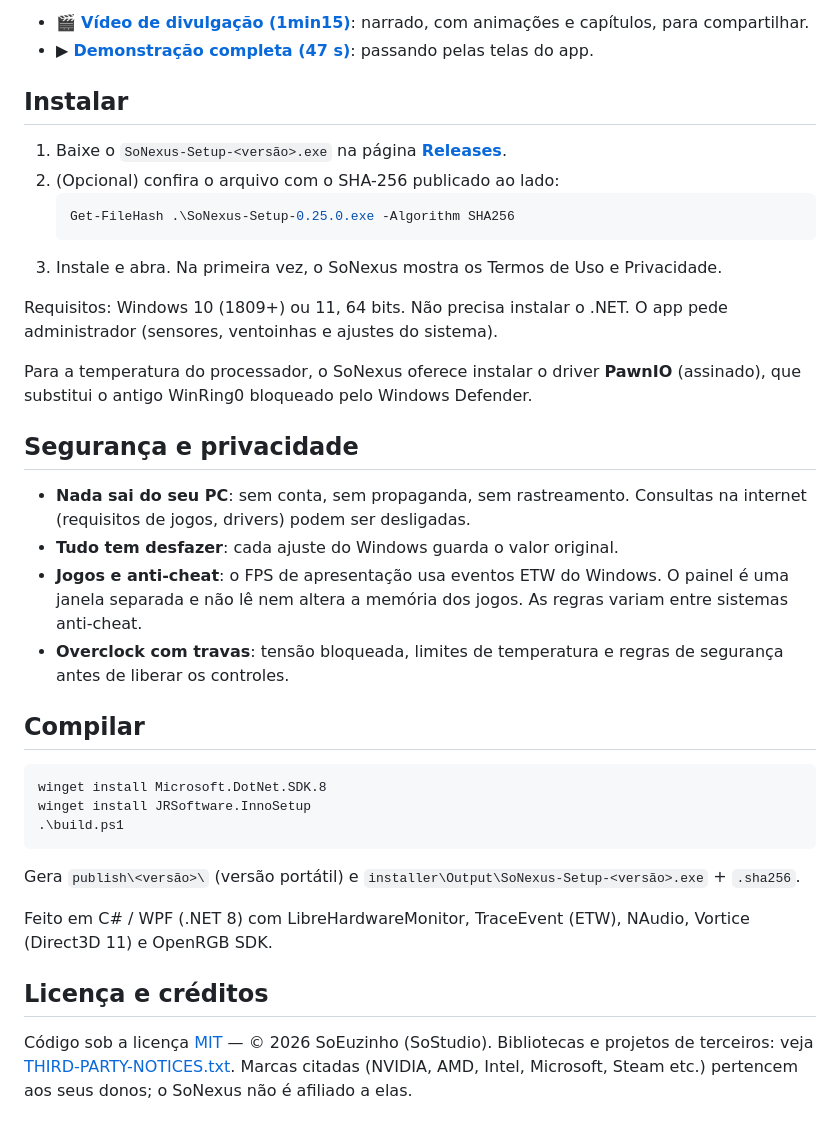
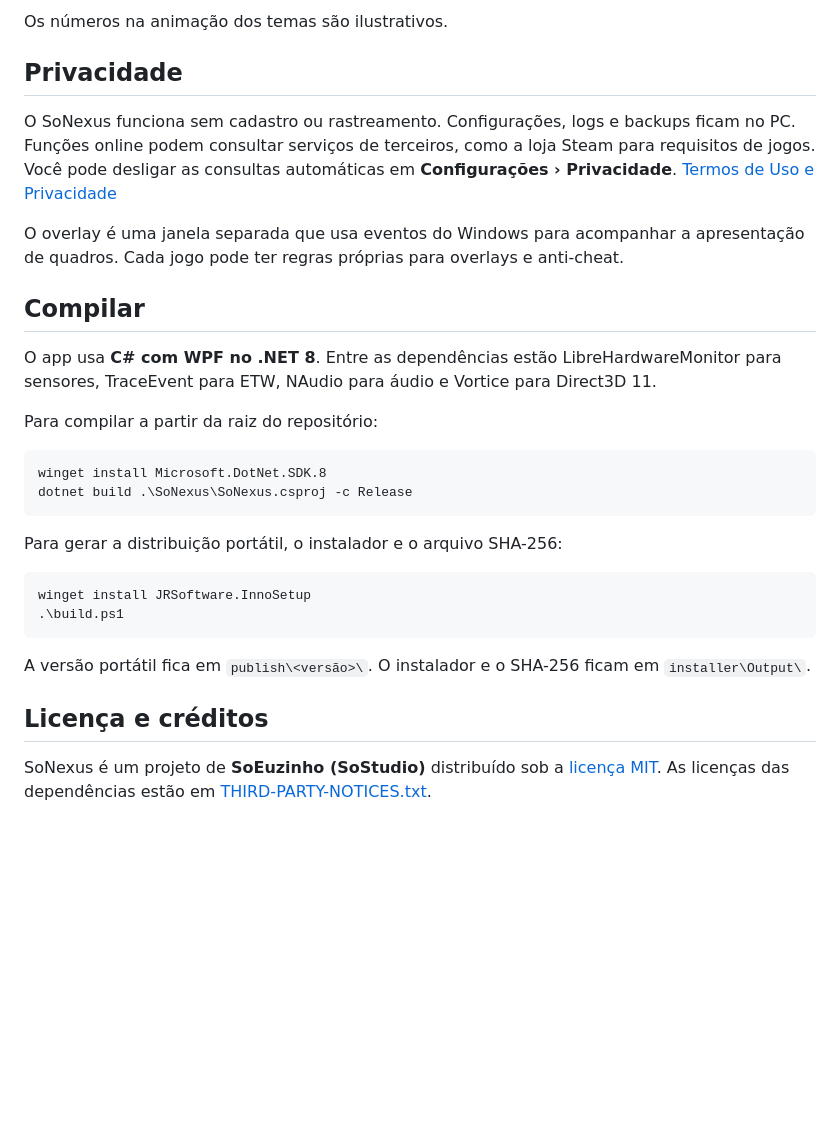
Before and after one commit to SoEuzinho/SoNexus, a Markdown page: README.md, the part around one of its changes. Rendered like a GitHub page; folded sections open; blank space fills up the shorter version.

````diff
--- a/README.md
+++ b/README.md
@@ -62,41 +91,34 @@ Em vez de ter CPU-Z, HWMonitor, MSI Afterburner, Process Lasso, RAMMap, Ninite e
 
-- 🎬 **[Vídeo de divulgação (1min15)](docs/media/divulgacao.mp4)**: narrado, com animações e capítulos, para compartilhar.
-- ▶ **[Demonstração completa (47 s)](docs/media/demo.mp4)**: passando pelas telas do app.
+Os números na animação dos temas são ilustrativos.
 
-## Instalar
+</details>
 
-1. Baixe o `SoNexus-Setup-<versão>.exe` na página **[Releases](https://github.com/SoEuzinho/SoNexus/releases/latest)**.
-2. (Opcional) confira o arquivo com o SHA-256 publicado ao lado:
-   ```powershell
-   Get-FileHash .\SoNexus-Setup-0.25.0.exe -Algorithm SHA256
-   ```
-3. Instale e abra. Na primeira vez, o SoNexus mostra os Termos de Uso e Privacidade.
+## Privacidade
 
-Requisitos: Windows 10 (1809+) ou 11, 64 bits. Não precisa instalar o .NET. O app pede administrador (sensores, ventoinhas e ajustes do sistema).
+O SoNexus funciona sem cadastro ou rastreamento. Configurações, logs e backups ficam no PC. Funções online podem consultar serviços de terceiros, como a loja Steam para requisitos de jogos. Você pode desligar as consultas automáticas em **Configurações › Privacidade**. [Termos de Uso e Privacidade](SoNexus/TERMOS-E-PRIVACIDADE.txt)
 
-Para a temperatura do processador, o SoNexus oferece instalar o driver **PawnIO** (assinado), que substitui o antigo WinRing0 bloqueado pelo Windows Defender.
-
-## Segurança e privacidade
-
-- **Nada sai do seu PC**: sem conta, sem propaganda, sem rastreamento. Consultas na internet (requisitos de jogos, drivers) podem ser desligadas.
-- **Tudo tem desfazer**: cada ajuste do Windows guarda o valor original.
-- **Jogos e anti-cheat**: o FPS de apresentação usa eventos ETW do Windows. O painel é uma janela separada e não lê nem altera a memória dos jogos. As regras variam entre sistemas anti-cheat.
-- **Overclock com travas**: tensão bloqueada, limites de temperatura e regras de segurança antes de liberar os controles.
+O overlay é uma janela separada que usa eventos do Windows para acompanhar a apresentação de quadros. Cada jogo pode ter regras próprias para overlays e anti-cheat.
 
 ## Compilar
 
+O app usa **C# com WPF no .NET 8**. Entre as dependências estão LibreHardwareMonitor para sensores, TraceEvent para ETW, NAudio para áudio e Vortice para Direct3D 11.
+
+Para compilar a partir da raiz do repositório:
+
 ```powershell
 winget install Microsoft.DotNet.SDK.8
+dotnet build .\SoNexus\SoNexus.csproj -c Release
+```
+
+Para gerar a distribuição portátil, o instalador e o arquivo SHA-256:
+
+```powershell
 winget install JRSoftware.InnoSetup
 .\build.ps1
 ```
 
-Gera `publish\<versão>\` (versão portátil) e `installer\Output\SoNexus-Setup-<versão>.exe` + `.sha256`.
-
-Feito em C# / WPF (.NET 8) com LibreHardwareMonitor, TraceEvent (ETW), NAudio, Vortice (Direct3D 11) e OpenRGB SDK.
+A versão portátil fica em `publish\<versão>\`. O instalador e o SHA-256 ficam em `installer\Output\`.
 
 ## Licença e créditos
 
-Código sob a licença [MIT](LICENSE) — © 2026 SoEuzinho (SoStudio).
-Bibliotecas e projetos de terceiros: veja [THIRD-PARTY-NOTICES.txt](SoNexus/THIRD-PARTY-NOTICES.txt).
-Marcas citadas (NVIDIA, AMD, Intel, Microsoft, Steam etc.) pertencem aos seus donos; o SoNexus não é afiliado a elas.
+SoNexus é um projeto de **SoEuzinho (SoStudio)** distribuído sob a [licença MIT](LICENSE). As licenças das dependências estão em [THIRD-PARTY-NOTICES.txt](SoNexus/THIRD-PARTY-NOTICES.txt).
````
Also changed, not shown: other parts of README.md (+66 -37 lines), docs/media/sonexus-logo.png (added).
